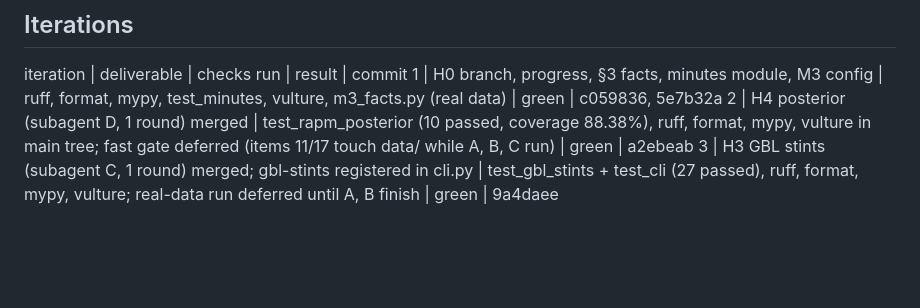
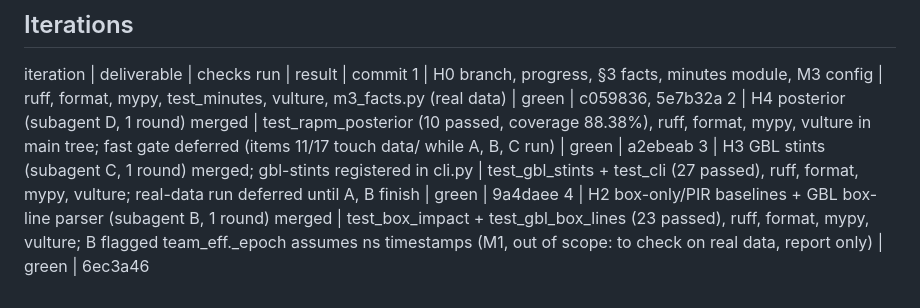
Before and after one commit to straf10/EuroHoops-Analytics, a Markdown page: reports/week9-12_progress.md, the part around the change. Rendered like a GitHub page; blank space fills up the shorter version.

Commit message:
M3 progress: iteration 4

```diff
--- a/reports/week9-12_progress.md
+++ b/reports/week9-12_progress.md
@@ -72,3 +72,4 @@ iteration | deliverable | checks run | result | commit
 1 | H0 branch, progress, §3 facts, minutes module, M3 config | ruff, format, mypy, test_minutes, vulture, m3_facts.py (real data) | green | c059836, 5e7b32a
 2 | H4 posterior (subagent D, 1 round) merged | test_rapm_posterior (10 passed, coverage 88.38%), ruff, format, mypy, vulture in main tree; fast gate deferred (items 11/17 touch data/ while A, B, C run) | green | a2ebeab
 3 | H3 GBL stints (subagent C, 1 round) merged; gbl-stints registered in cli.py | test_gbl_stints + test_cli (27 passed), ruff, format, mypy, vulture; real-data run deferred until A, B finish | green | 9a4daee
+4 | H2 box-only/PIR baselines + GBL box-line parser (subagent B, 1 round) merged | test_box_impact + test_gbl_box_lines (23 passed), ruff, format, mypy, vulture; B flagged team_eff._epoch assumes ns timestamps (M1, out of scope: to check on real data, report only) | green | 6ec3a46
```
